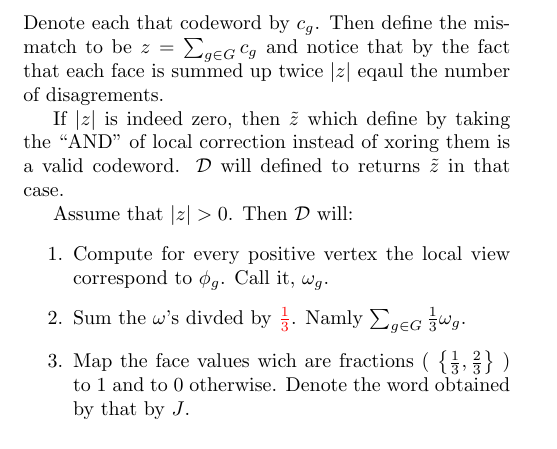
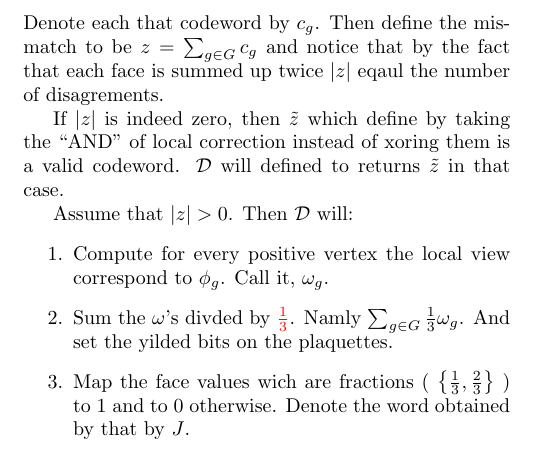
Before and after one commit to dudupo/Academic, a LaTeX document (projects/NLTES_project/ltc.tex): part of page 4 of 4, cut so that both start at the same text. Compiled offline with pdfLaTeX.

Commit message:
compiling -Fri Sep  9 11:54:19 AM IDT 2022

```diff
--- a/projects/NLTES_project/ltc.tex
+++ b/projects/NLTES_project/ltc.tex
@@ -333,7 +333,7 @@
  Assume that $|z| > 0 $. Then $\mathcal{D}$ will:
  \begin{enumerate}
    \item Compute for every positive vertex the local view correspond to $\phi_{g}$. Call it, $\omega_{g}$.
-   \item Sum the $\omega$'s divded by $\color{red}\frac{1}{3}\color{black}$. Namly $\sum_{g\in G}{\frac{1}{3}\omega_g}$.
+   \item Sum the $\omega$'s divded by $\color{red}\frac{1}{3}\color{black}$. Namly $\sum_{g\in G}{\frac{1}{3}\omega_g}$. And set the yilded bits on the plaquettes.
    \item Map the face values wich are fractions ( $\left\{ \frac{1}{3}, \frac{2}{3} \right\}$ ) to $1$ and to $0$ otherwise. Denote the word obtained by that by $J$.
  \end{enumerate}
 
```
Also changed, not shown: projects/pdfs/ltc.pdf.
